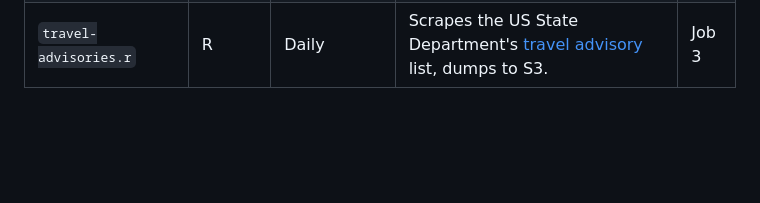
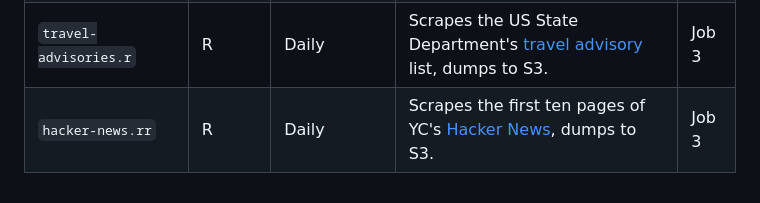
Before and after one commit to erikgregorywebb/scheduled-jobs, a Markdown page: README.md, the part around the change. GitHub-like rendering; blank space fills up the shorter version.

```diff
--- a/README.md
+++ b/README.md
@@ -21,3 +21,4 @@
 | `nyrr-races.r`  | R  | Daily  | Scrapes a list of upcoming races hosted by NYRR, dumps to S3. | Job 3 |
 | `ksl-rentals.r`  | R  | Daily  | Scrapes [KSL's](https://homes.ksl.com/rent/search) rental unit listings in Utah County, dumps to S3. | Job 3 |
 | `travel-advisories.r`  | R  | Daily  | Scrapes the US State Department's [travel advisory](https://travel.state.gov/content/travel/en/traveladvisories/traveladvisories.html/) list, dumps to S3. | Job 3 |
+| `hacker-news.rr`  | R  | Daily  | Scrapes the first ten pages of YC's [Hacker News](https://news.ycombinator.com/news?p=1), dumps to S3. | Job 3 |
```
